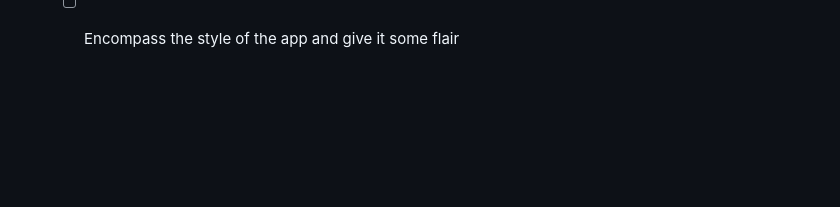
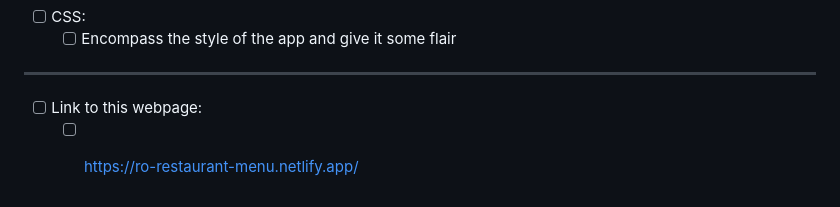
Before and after one commit to RochelleLBeckford/restaurant-menu, a Markdown page: README.md, the part around the change. Rendered like a GitHub page; blank space fills up the shorter version.

```diff
--- a/README.md
+++ b/README.md
@@ -87,3 +87,7 @@
   - [ ]  Will be the structure and skeleton of how the app will appear on the webpage
 - [ ] CSS:
   - [ ] Encompass the style of the app and give it some flair
+
+---
+- [ ] Link to this webpage:
+  - [ ] https://ro-restaurant-menu.netlify.app/
```
